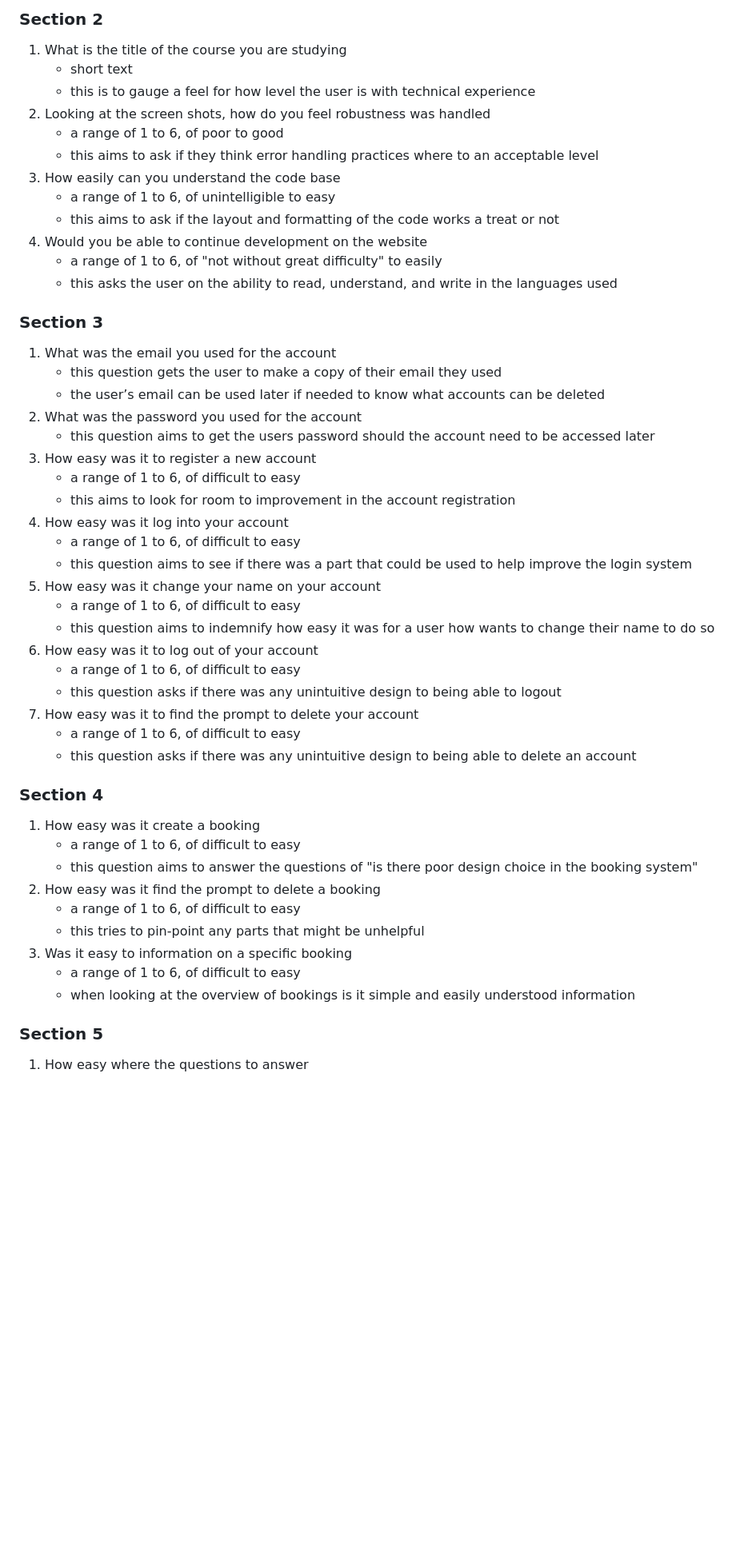
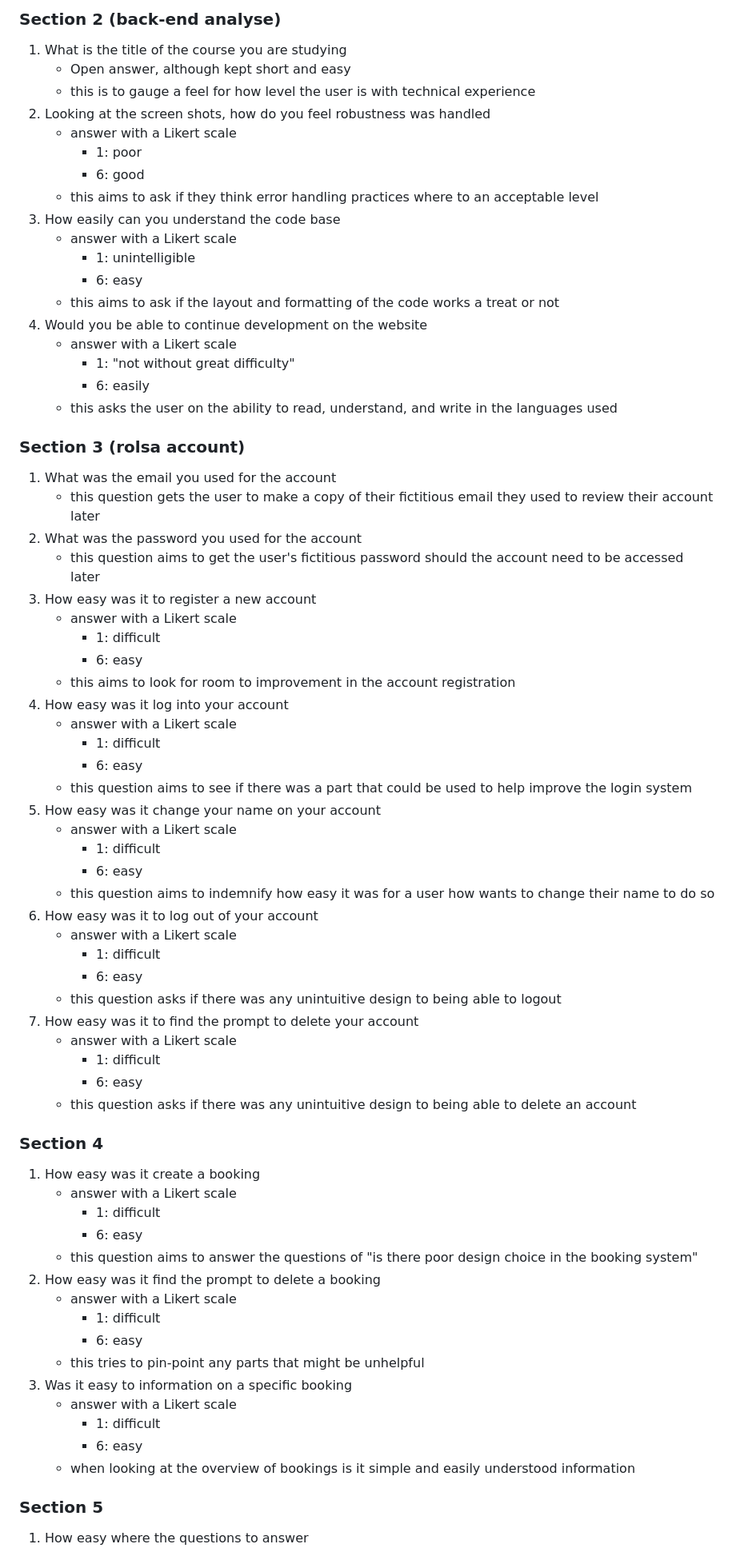
Before and after one commit to ebe82873/e, a Markdown page: task3a.md, the part around the change printed below. Shown: that part at 80% size. Drawn GitHub-style; blank space fills up the shorter version.

```diff
--- a/task3a.md
+++ b/task3a.md
@@ -94,57 +90,71 @@ The form has been split up into 9 bite-sized sections, this is to keep the user
 
-### Section 2
-
+### Section 2 (back-end analyse)
 1. What is the title of the course you are studying
-    - short text
+    - Open answer, although kept short and easy
     - this is to gauge a feel for how level the user is with technical experience
 2. Looking at the screen shots, how do you feel robustness was handled
-    - a range of 1 to 6, of poor to good
+    - answer with a Likert scale
+        + 1: poor
+        + 6: good
     - this aims to ask if they think error handling practices where to an acceptable level
 3. How easily can you understand the code base
-    - a range of 1 to 6, of unintelligible to easy
+    - answer with a Likert scale
+        + 1: unintelligible
+        + 6: easy
     - this aims to ask if the layout and formatting of the code works a treat or not
 4. Would you be able to continue development on the website
-    - a range of 1 to 6, of "not without great difficulty" to easily
+    - answer with a Likert scale
+        + 1: "not without great difficulty"
+        + 6: easily
     - this asks the user on the ability to read, understand, and write in the languages used
 
-### Section 3
-
-
+### Section 3 (rolsa account)
 1. What was the email you used for the account
-    - this question gets the user to make a copy of their email they used
-    - the user’s email can be used later if needed to know what accounts can be deleted
+    - this question gets the user to make a copy of their fictitious email they used to review their account later
 2. What was the password you used for the account
-    - this question aims to get the users password should the account need to be accessed later
+    - this question aims to get the user's fictitious password should the account need to be accessed later
 3. How easy was it to register a new account
-    - a range of 1 to 6, of difficult to easy
+    - answer with a Likert scale
+        + 1: difficult
+        + 6: easy
     - this aims to look for room to improvement in the account registration
 4. How easy was it log into your account
-    - a range of 1 to 6, of difficult to easy
+    - answer with a Likert scale
+        + 1: difficult
+        + 6: easy
     - this question aims to see if there was a part that could be used to help improve the login system
 5. How easy was it change your name on your account
-    - a range of 1 to 6, of difficult to easy
+    - answer with a Likert scale
+        + 1: difficult
+        + 6: easy
     - this question aims to indemnify how easy it was for a user how wants to change their name to do so
 6. How easy was it to log out of your account
-    - a range of 1 to 6, of difficult to easy
+    - answer with a Likert scale
+        + 1: difficult
+        + 6: easy
     - this question asks if there was any unintuitive design to being able to logout
 7. How easy was it to find the prompt to delete your account
-    - a range of 1 to 6, of difficult to easy
+    - answer with a Likert scale
+        + 1: difficult
+        + 6: easy
     - this question asks if there was any unintuitive design to being able to delete an account
 
-
 ### Section 4
-
 1. How easy was it create a booking
-    - a range of 1 to 6, of difficult to easy
+    - answer with a Likert scale
+        + 1: difficult
+        + 6: easy
     - this question aims to answer the questions of "is there poor design choice in the booking system"
 2. How easy was it find the prompt to delete a booking
-    - a range of 1 to 6, of difficult to easy
+    - answer with a Likert scale
+        + 1: difficult
+        + 6: easy
     - this tries to pin-point any parts that might be unhelpful
 3. Was it easy to information on a specific booking
-    - a range of 1 to 6, of difficult to easy
+    - answer with a Likert scale
+        + 1: difficult
+        + 6: easy
     - when looking at the overview of bookings is it simple and easily understood information
 
-
 ### Section 5
-
 1. How easy where the questions to answer
```
Also changed, not shown: other parts of task3a.md (+108 -93 lines).
